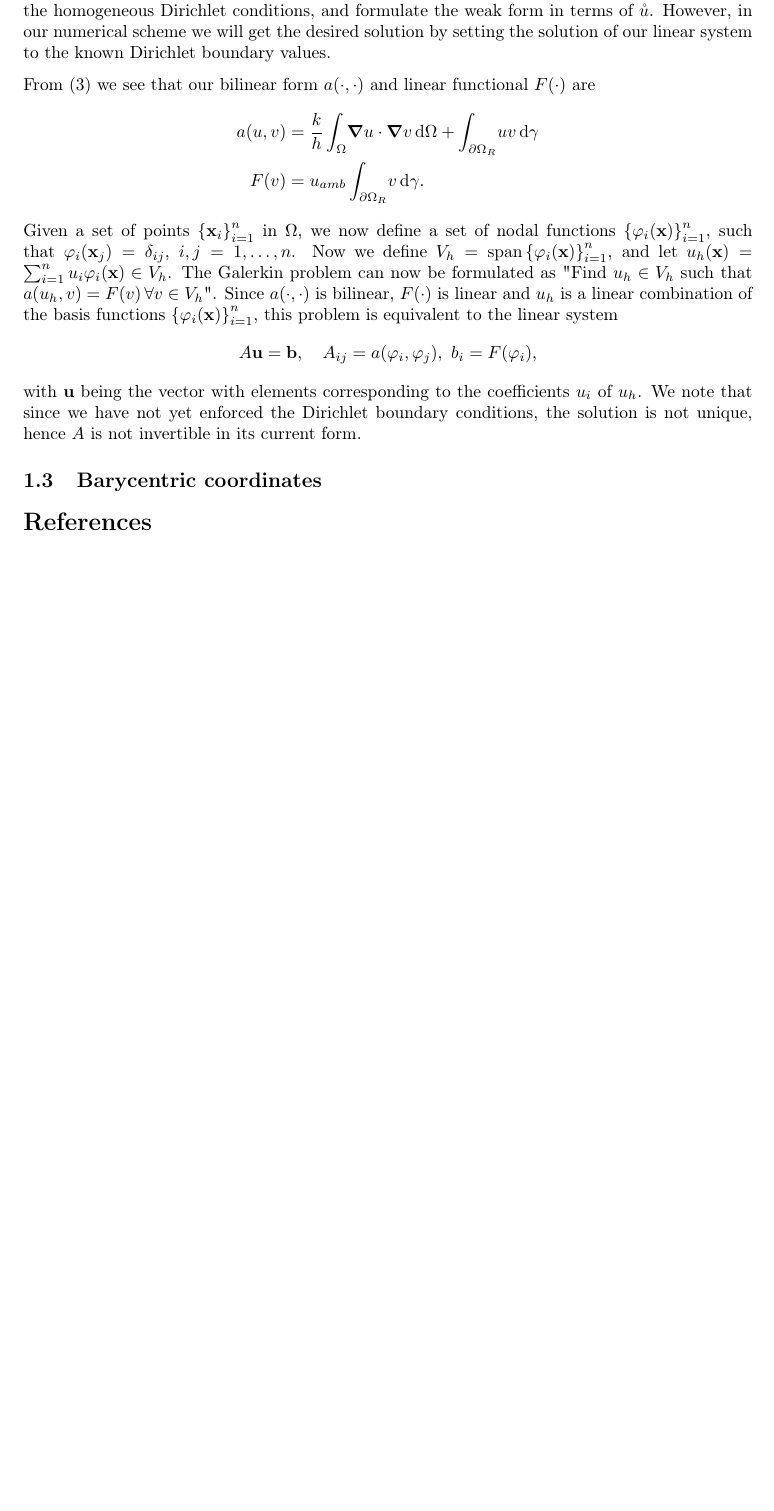
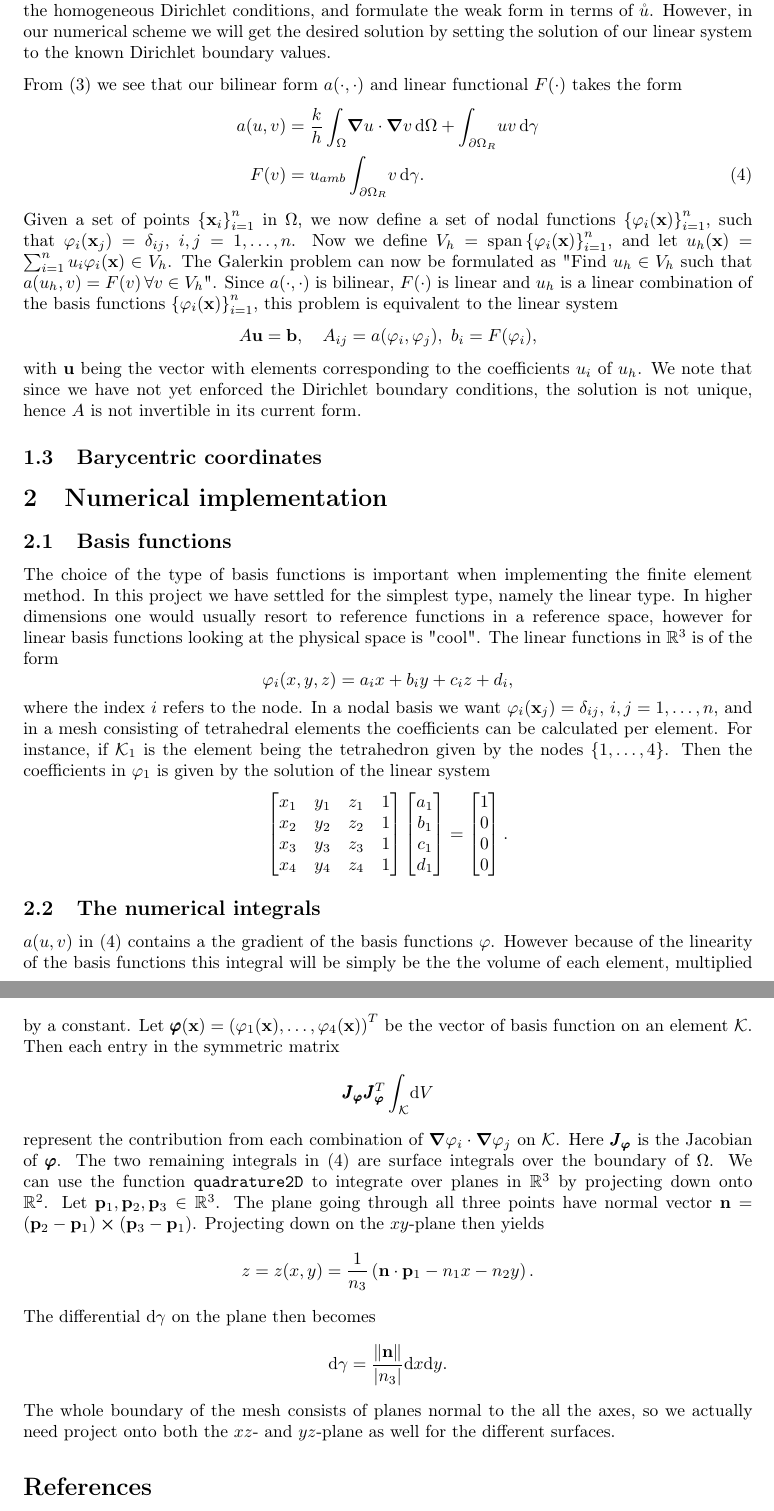
Before and after one commit to N3on1x/tma4220-project, a LaTeX document (LaTeX/main/main.tex, which reads LaTeX/sections/numerical_implementation.tex, LaTeX/sections/theory.tex): part of page 2 of 2 before the commit and two parts of pages 2 and 3 of 3 after it, the two joined at a grey line, cut so that both start at the same text, the shorter picture padded with empty space. Compiled offline with pdfLaTeX.

Commit message:
skrev mer på rapporten

```diff
--- a/LaTeX/sections/numerical_implementation.tex
+++ b/LaTeX/sections/numerical_implementation.tex
@@ -1,2 +1,46 @@
 % !TEX root = ../main/main.tex
 \section{Numerical implementation}
+\subsection{Basis functions}
+The choice of the type of basis functions is important when implementing the finite element method. In this project we have settled for the simplest type, namely the linear type. In higher dimensions one would usually resort to reference functions in a reference space, however for linear basis functions looking at the physical space is "cool". The linear functions in $\mathbb{R}^3$ is of the form
+\begin{equation}
+	\varphi_i(x,y,z) = a_ix + b_iy + c_iz + d_i,
+\end{equation}
+where the index $i$ refers to the node. In a nodal basis we want $\varphi_i(\vb{x}_j) = \delta_{ij},\, i,j = 1,\dots,n$, and in a mesh consisting of tetrahedral elements the coefficients can be calculated per element. For instance, if $\mathcal{K}_1$ is the element being the tetrahedron given by the nodes $\{1,\dots,4\}$. Then the coefficients in $\varphi_1$ is given by the solution of the linear system
+\begin{equation}
+%
+    \begin{bmatrix}
+        x_1 & y_1 & z_1 & 1 \\
+        x_2 & y_2 & z_2 & 1 \\
+        x_3 & y_3 & z_3 & 1 \\
+        x_4 & y_4 & z_4 & 1
+     \end{bmatrix}
+     \begin{bmatrix}
+        a_1 \\
+        b_1 \\
+        c_1 \\
+        d_1
+    \end{bmatrix}
+    =
+    \begin{bmatrix}
+        1 \\
+        0 \\
+        0 \\
+        0 \\
+    \end{bmatrix}.
+%
+\end{equation}
+
+\subsection{The numerical integrals}
+$a(u,v)$ in \eqref{eq:bilin_form} contains a the gradient of the basis functions $\varphi$. However because of the linearity of the basis functions this integral will be simply be the the volume of each element, multiplied by a constant. Let $\pmb{\varphi}(\vb{x}) = \left(\varphi_1(\vb{x}),\dots,\varphi_4(\vb{x})\right)^T$ be the vector of basis function on an element $\mathcal{K}$. Then each entry in the symmetric matrix
+\begin{equation}
+    \pmb{J}_{\pmb{\varphi}}\pmb{J}_{\pmb{\varphi}}^T\int_\mathcal{K} \! \mathrm{d}V
+\end{equation}
+represent the contribution from each combination of $\grad{\varphi_i}\cdot\grad{\varphi_j}$ on $\mathcal{K}$. Here $\pmb{J}_{\pmb{\varphi}}$ is the Jacobian of $\pmb{\varphi}$. The two remaining integrals in \eqref{eq:bilin_form} are surface integrals over the boundary of $\Omega$. We can use the function \texttt{quadrature2D} to integrate over planes in $\mathbb{R}^3$ by projecting down onto $\mathbb{R}^2$. Let $\vb{p}_1,\vb{p}_2,\vb{p}_3 \in \mathbb{R}^3$. The plane going through all three points have normal vector $\vb{n} = (\vb{p}_2-\vb{p}_1)\cross (\vb{p}_3-\vb{p}_1)$. Projecting down on the $xy$-plane then yields
+\begin{equation}
+    z = z(x,y)=\frac{1}{n_3}\left(\vb{n}\cdot \vb{p}_1-n_1x-n_2y\right).
+\end{equation}
+The differential $\mathrm{d}\gamma$ on the plane then becomes
+\begin{equation}
+    \mathrm{d}\gamma = \frac{\norm{\vb{n}}}{\abs{n_3}}\mathrm{d}x\mathrm{d}y.
+\end{equation}
+The whole boundary of the mesh consists of planes normal to the all the axes, so we actually need project onto both the $xz$- and $yz$-plane as well for the different surfaces.
--- a/LaTeX/sections/theory.tex
+++ b/LaTeX/sections/theory.tex
@@ -31,10 +31,11 @@ The boundary integral is split up into the $\partial\Omega_D$ and $\partial\Omeg
 \end{equation}
 Note that because of the inhomogeneous Dirichlet boundary conditions $u \notin V$, even though the proper weak formulation should state: Find $u \in V$ such that \eqref{eq:weak_form} is satisfied $\forall v \in V$. Formally one should explicitly introduce a lifting function $R$ such that a new function $\mathring{u} = u - R$ satisfies the homogeneous Dirichlet conditions, and formulate the weak form in terms of $\mathring{u}$. However, in our numerical scheme we will get the desired solution by setting the solution of our linear system to the known Dirichlet boundary values.
 
-From \eqref{eq:weak_form} we see that our bilinear form $a(\cdot,\cdot)$ and linear functional $F(\cdot)$ are
+From \eqref{eq:weak_form} we see that our bilinear form $a(\cdot,\cdot)$ and linear functional $F(\cdot)$ takes the form
 \begin{align}
 	a(u,v) &= \frac{k}{h}\int_\Omega \! \grad{u}\cdot\grad{v} \, \mathrm{d}\Omega + \int_{\partial\Omega_R} \! uv\, \mathrm{d}\gamma \\
 	F(v) &= u_{amb}\int_{\partial\Omega_R} \! v \, \mathrm{d}\gamma.
+	\label{eq:bilin_form}
 \end{align}
 Given a set of points $\left\{\vb{x}_i\right\}_{i=1}^n$ in $\Omega$, we now define a set of nodal functions $\left\{\varphi_i(\vb{x})\right\}_{i=1}^n$, such that $\varphi_i(\vb{x}_j) = \delta_{ij}$, $i,j = 1,\dots,n$. Now we define $V_h = \operatorname{span}\left\{\varphi_i(\vb{x})\right\}_{i=1}^n$, and let $u_h(\vb{x}) = \sum_{i=1}^{n} u_i \varphi_i(\vb{x}) \in V_h$. The Galerkin problem can now be formulated as "Find $u_h \in V_h$ such that $a(u_h,v) = F(v)\, \forall v \in V_h$". Since $a(\cdot,\cdot)$ is bilinear, $F(\cdot)$ is linear and $u_h$  is a linear combination of the basis functions $\left\{\varphi_i(\vb{x})\right\}_{i=1}^n$, this problem is equivalent to the linear system
 \begin{equation}
```
Also changed, not shown: LaTeX/main/main.tex (+1 -1 lines), LaTeX/main/main.pdf, 1 other file.
